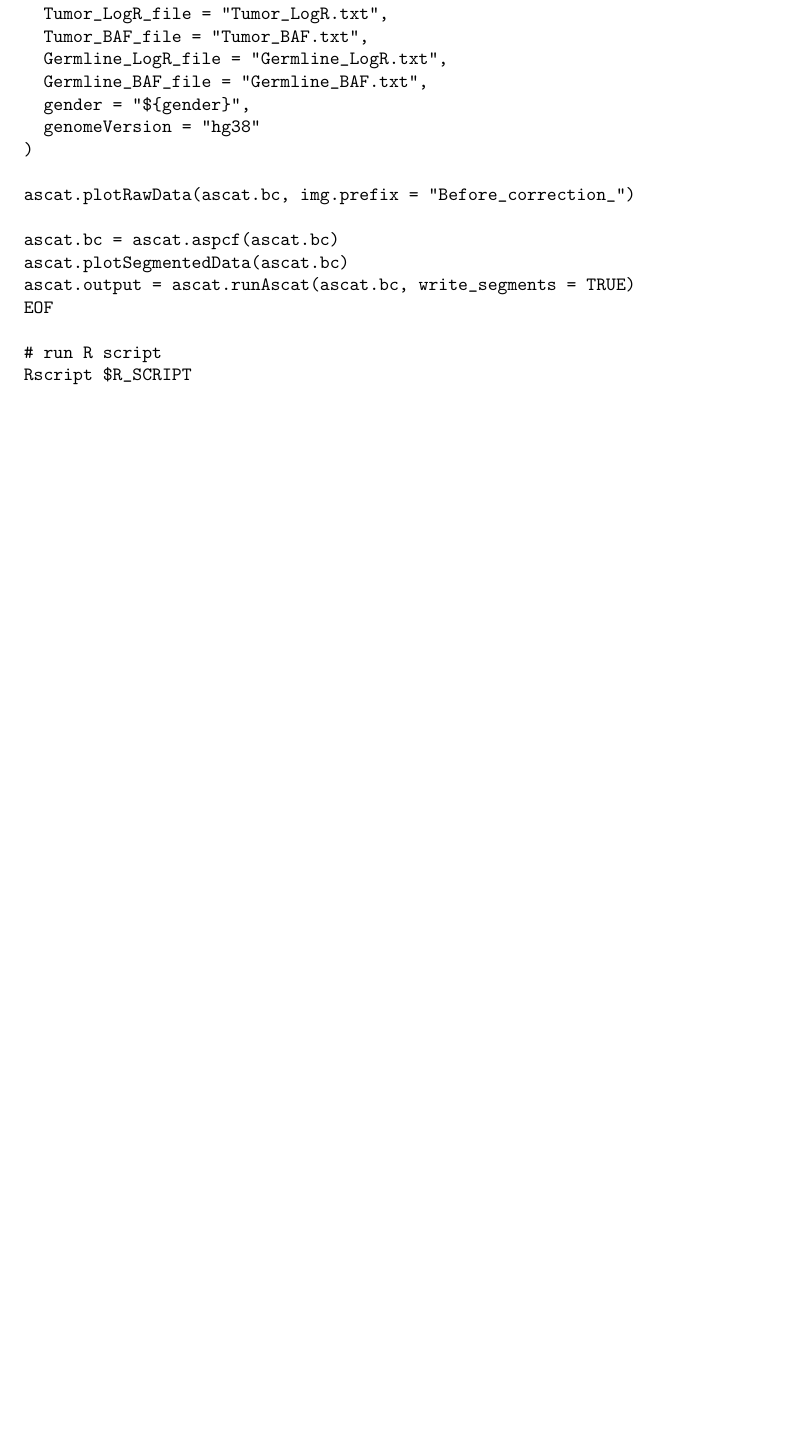
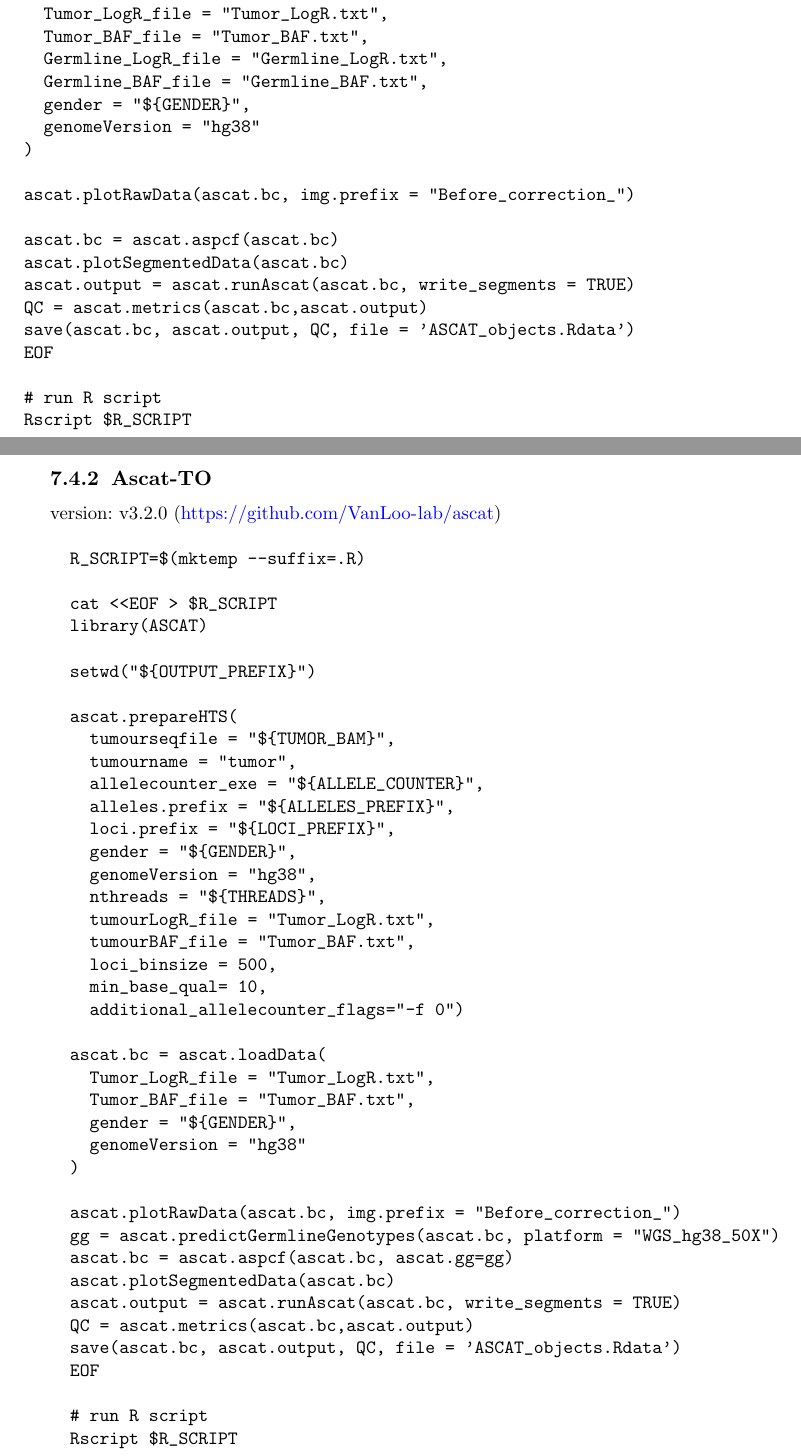
Before and after one commit to sloth-eat-pudding/longphase-to-paper, a LaTeX paper (supplementary.tex): part of page 13 of 14 before the commit and two parts of pages 13 and 14 of 15 after it, the two joined at a grey line, cut so that both start at the same text, the shorter picture padded with empty space. Compiled offline with pdfLaTeX.

Commit message:
update ascat scripts

```diff
--- a/supplementary.tex
+++ b/supplementary.tex
@@ -347,9 +347,9 @@ version: v3.2.0 (\url{https://github.com/VanLoo-lab/ascat})
     skip_allele_counting_tumour = FALSE,
     alleles.prefix = "${ALLELES_PREFIX}",
     loci.prefix = "${LOCI_PREFIX}",
-    gender = "${gender}",
+    gender = "${GENDER}",
     genomeVersion = "hg38",
-    nthreads = 50,
+    nthreads = "${THREADS}",
     tumourLogR_file = "Tumor_LogR.txt",
     tumourBAF_file = "Tumor_BAF.txt",
     normalLogR_file = "Germline_LogR.txt",
@@ -372,6 +372,54 @@ version: v3.2.0 (\url{https://github.com/VanLoo-lab/ascat})
   ascat.bc = ascat.aspcf(ascat.bc)
   ascat.plotSegmentedData(ascat.bc)
   ascat.output = ascat.runAscat(ascat.bc, write_segments = TRUE)
+  QC = ascat.metrics(ascat.bc,ascat.output)
+  save(ascat.bc, ascat.output, QC, file = 'ASCAT_objects.Rdata')
+  EOF
+
+  # run R script
+  Rscript $R_SCRIPT
+\end{verbatim}
+
+\subsubsection{Ascat-TO}
+version: v3.2.0 (\url{https://github.com/VanLoo-lab/ascat})
+\label{supp:ascat}
+\begin{verbatim}
+  R_SCRIPT=$(mktemp --suffix=.R)
+
+  cat <<EOF > $R_SCRIPT
+  library(ASCAT)
+
+  setwd("${OUTPUT_PREFIX}")
+
+  ascat.prepareHTS(
+    tumourseqfile = "${TUMOR_BAM}",
+    tumourname = "tumor",
+    allelecounter_exe = "${ALLELE_COUNTER}",
+    alleles.prefix = "${ALLELES_PREFIX}",
+    loci.prefix = "${LOCI_PREFIX}",
+    gender = "${GENDER}",
+    genomeVersion = "hg38",
+    nthreads = "${THREADS}",
+    tumourLogR_file = "Tumor_LogR.txt",
+    tumourBAF_file = "Tumor_BAF.txt",
+    loci_binsize = 500,
+    min_base_qual= 10,
+    additional_allelecounter_flags="-f 0")
+
+  ascat.bc = ascat.loadData(
+    Tumor_LogR_file = "Tumor_LogR.txt",
+    Tumor_BAF_file = "Tumor_BAF.txt",
+    gender = "${GENDER}",
+    genomeVersion = "hg38"
+  )
+
+  ascat.plotRawData(ascat.bc, img.prefix = "Before_correction_")
+  gg = ascat.predictGermlineGenotypes(ascat.bc, platform = "WGS_hg38_50X")
+  ascat.bc = ascat.aspcf(ascat.bc, ascat.gg=gg)
+  ascat.plotSegmentedData(ascat.bc)
+  ascat.output = ascat.runAscat(ascat.bc, write_segments = TRUE)
+  QC = ascat.metrics(ascat.bc,ascat.output)
+  save(ascat.bc, ascat.output, QC, file = 'ASCAT_objects.Rdata')
   EOF
 
   # run R script
```
Also changed, not shown: supplementary.tex (2 more changed lines).
